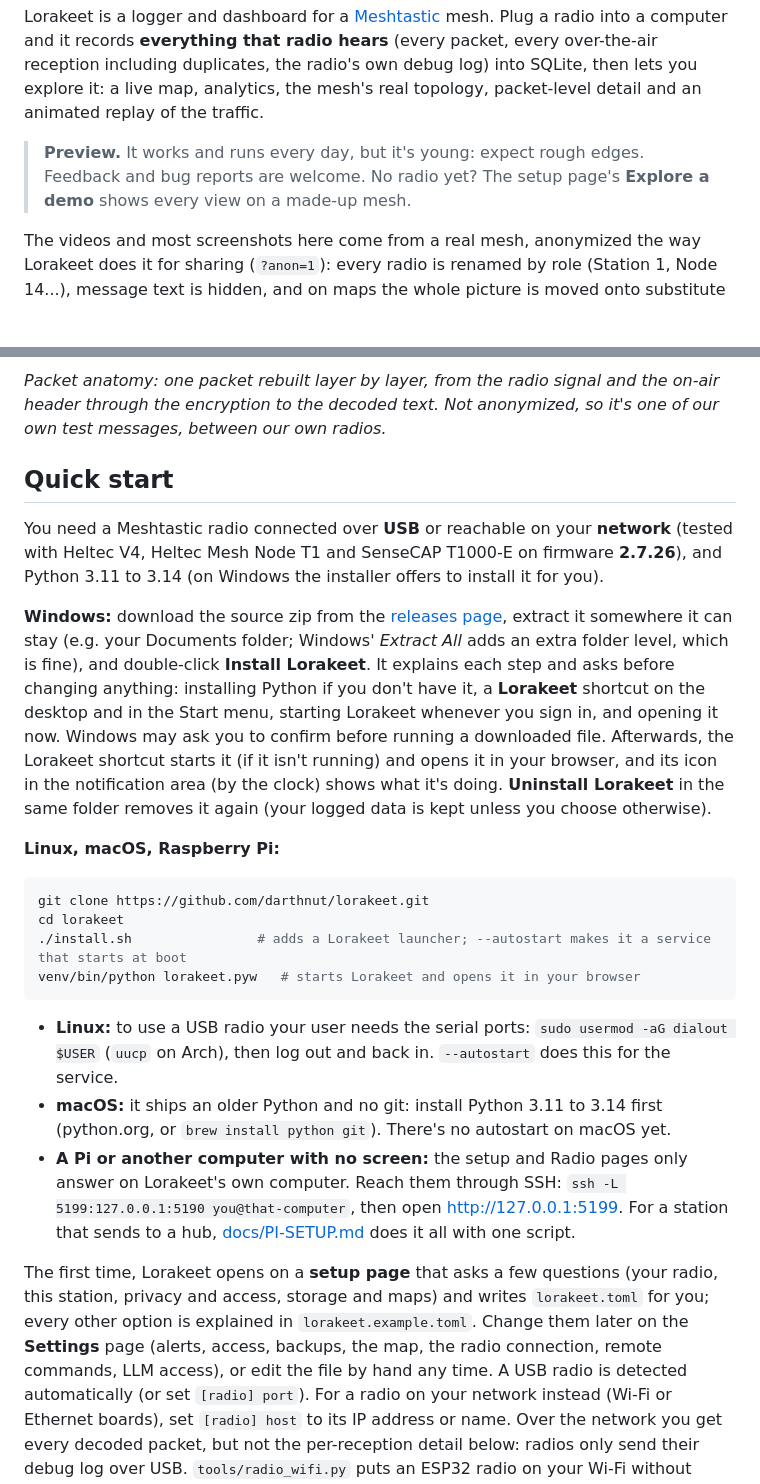
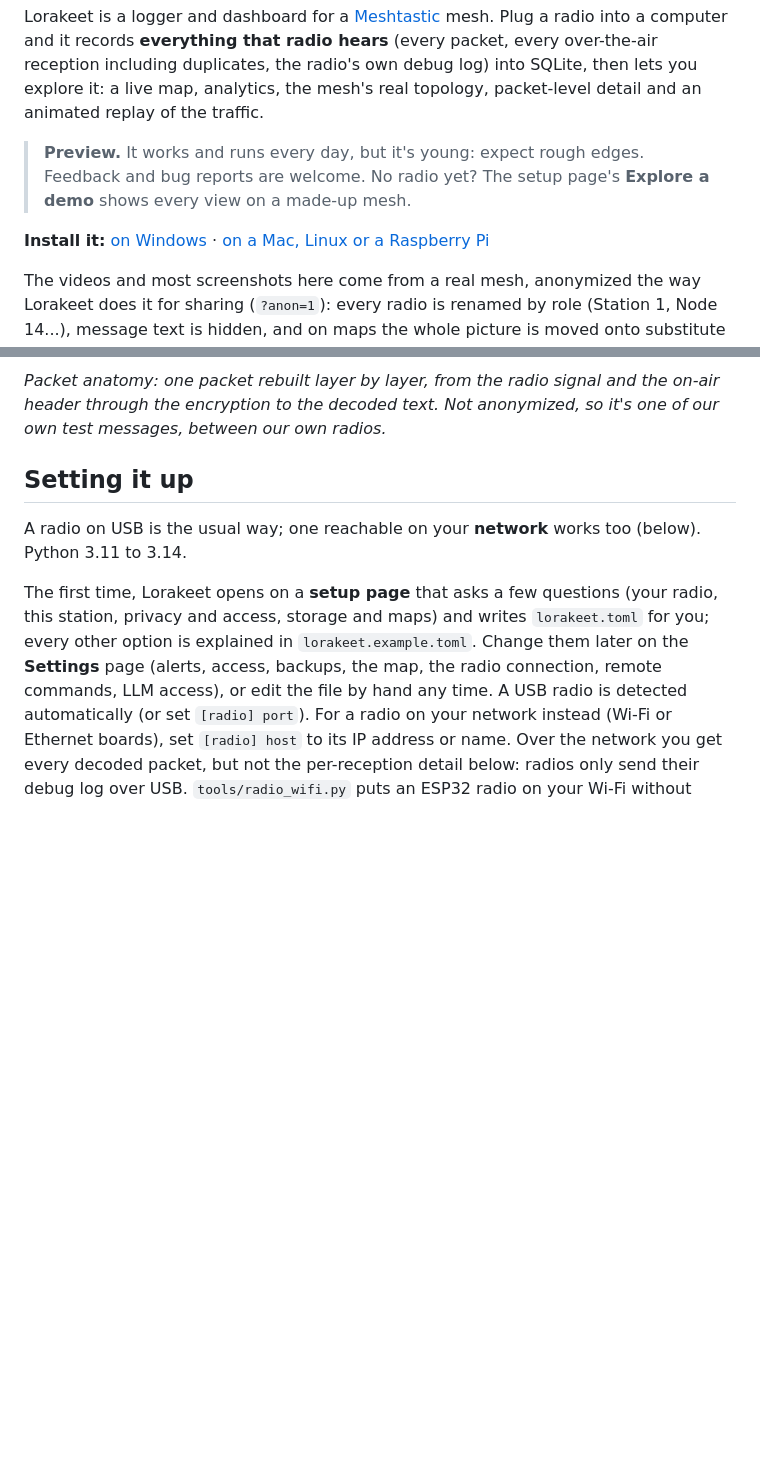
Before and after one commit to darthnut/lorakeet, a Markdown page: README.md, 2 parts joined by grey strips. Rendered like a GitHub page; blank space fills up the shorter version.

````diff
--- a/README.md
+++ b/README.md
@@ -11,6 +11,8 @@ analytics, the mesh's real topology, packet-level detail and an animated replay
 
 > **Preview.** It works and runs every day, but it's young: expect rough edges. Feedback and bug reports are
 > welcome. No radio yet? The setup page's **Explore a demo** shows every view on a made-up mesh.
+
+**Install it:** [on Windows](#on-windows) · [on a Mac, Linux or a Raspberry Pi](#on-a-mac-linux-or-a-raspberry-pi)
 
 The videos and most screenshots here come from a real mesh, anonymized the way Lorakeet does it for sharing
 (`?anon=1`): every radio is renamed by role (Station 1, Node 14...), message text is hidden, and on maps the
@@ -129,38 +190,9 @@ Anonymized: names replaced and every message shown only as "a text message".*
 *Packet anatomy: one packet rebuilt layer by layer, from the radio signal and the on-air header through the
 encryption to the decoded text. Not anonymized, so it's one of our own test messages, between our own radios.*
 
-## Quick start
+## Setting it up
 
-You need a Meshtastic radio connected over **USB** or reachable on your **network** (tested with Heltec V4,
-Heltec Mesh Node T1 and SenseCAP T1000-E on firmware **2.7.26**), and Python 3.11 to 3.14 (on Windows the installer
-offers to install it for you).
-
-**Windows:** download the source zip from the [releases page](https://github.com/darthnut/lorakeet/releases),
-extract it somewhere it can stay (e.g. your Documents folder; Windows' *Extract All* adds an extra folder level,
-which is fine), and double-click **Install Lorakeet**. It
-explains each step and asks before changing anything: installing Python if you don't have it, a **Lorakeet**
-shortcut on the desktop and in the Start menu, starting Lorakeet whenever you sign in, and opening it now.
-Windows may ask you to confirm before running a downloaded file. Afterwards, the Lorakeet shortcut starts it
-(if it isn't running) and opens it in your browser, and its icon in the notification area (by the clock) shows
-what it's doing. **Uninstall Lorakeet** in the same folder removes it again (your logged data is kept unless
-you choose otherwise).
-
-**Linux, macOS, Raspberry Pi:**
-
-```sh
-git clone https://github.com/darthnut/lorakeet.git
-cd lorakeet
-./install.sh                # adds a Lorakeet launcher; --autostart makes it a service that starts at boot
-venv/bin/python lorakeet.pyw   # starts Lorakeet and opens it in your browser
-```
-
-- **Linux:** to use a USB radio your user needs the serial ports: `sudo usermod -aG dialout $USER` (`uucp` on
-  Arch), then log out and back in. `--autostart` does this for the service.
-- **macOS:** it ships an older Python and no git: install Python 3.11 to 3.14 first (python.org, or
-  `brew install python git`). There's no autostart on macOS yet.
-- **A Pi or another computer with no screen:** the setup and Radio pages only answer on Lorakeet's own computer.
-  Reach them through SSH: `ssh -L 5199:127.0.0.1:5190 you@that-computer`, then open http://127.0.0.1:5199. For a
-  station that sends to a hub, [docs/PI-SETUP.md](docs/PI-SETUP.md) does it all with one script.
+A radio on USB is the usual way; one reachable on your **network** works too (below). Python 3.11 to 3.14.
 
 The first time, Lorakeet opens on a **setup page** that asks a few questions (your radio, this station,
 privacy and access, storage and maps) and writes `lorakeet.toml` for you; every other option is explained
````
Also changed, not shown: other parts of README.md (+59 -0 lines), TESTING.md (+1 -1 lines).
